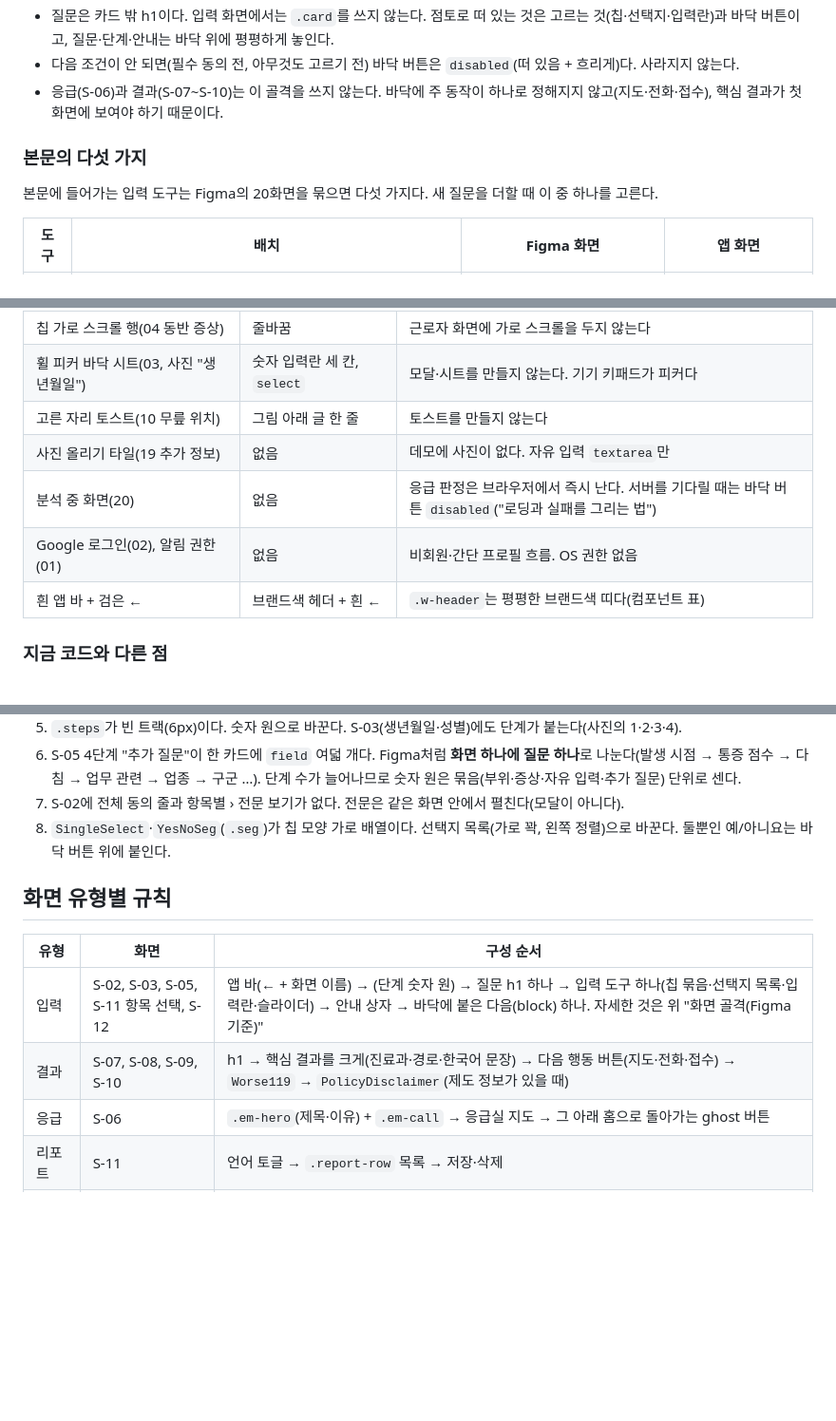
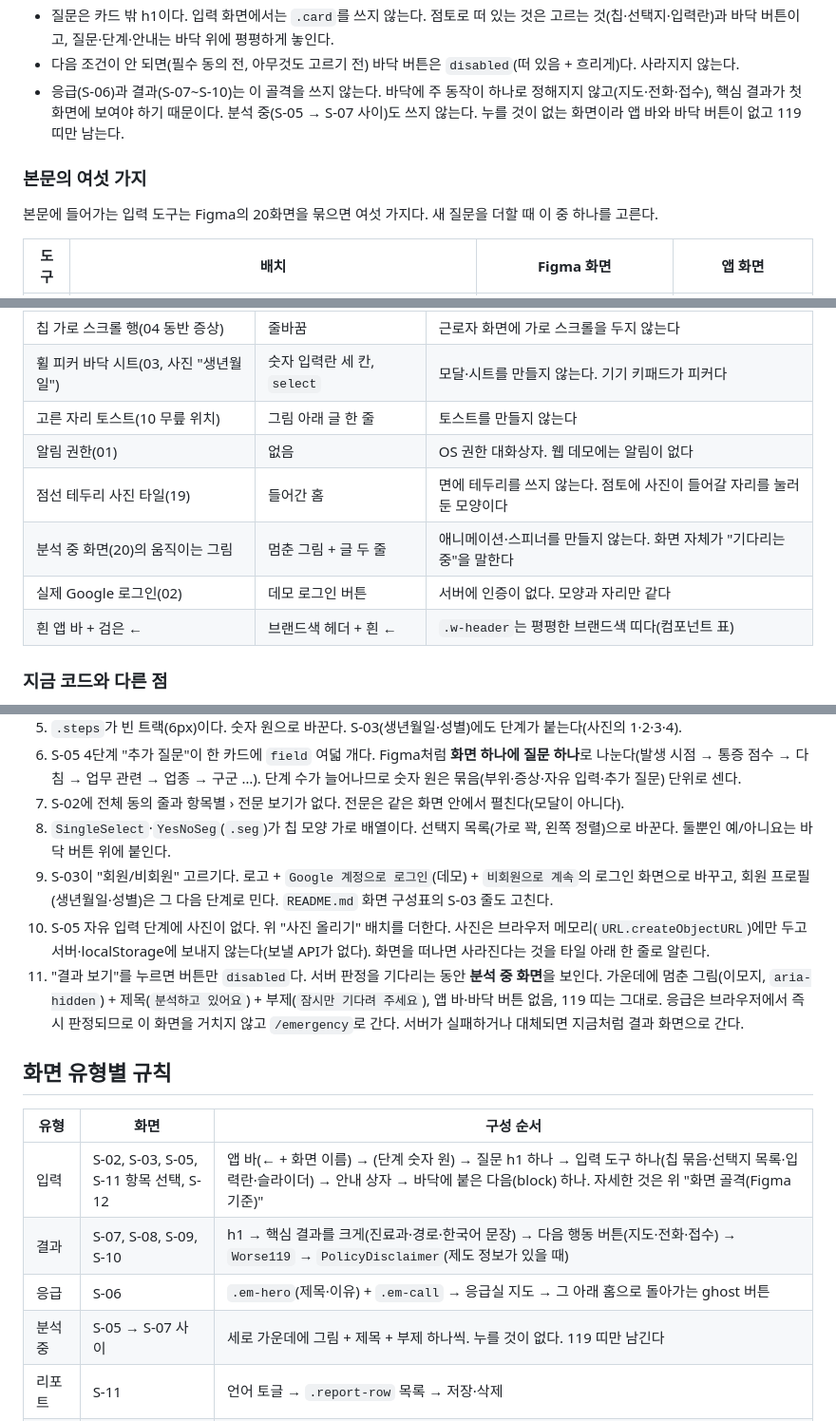
Before and after one commit to conceptamin/for-nav, a Markdown page: frontend/design.md, 3 parts joined by grey strips. Shown at 95% size. Rendered like a GitHub page; blank space fills up the shorter version.

Commit message:
로그인·사진 올리기·분석 중 화면을 만들기로 하고 design.md 화면 골격 절을 고친다
- frontend/design.md: S-03을 데모 로그인 화면으로, S-05 자유 입력에 사진 올리기 타일을, 결과 보기 뒤에 분석 중 화면을 더한다. "Figma와 다르게 그리는 것"에서 세 항목을 빼고 모양만 바꾸는 줄로 대신한다. "지금 코드와 다른 점"에 9~11을 더하고, 로딩 표와 "하지 않는 것"에 분석 중 화면 예외를 적는다

테스트: 문서만 바꿨다

Co-Authored-By: Claude Fable 5.1 <noreply@anthropic.com>

```diff
--- a/frontend/design.md
+++ b/frontend/design.md
@@ -262,11 +262,11 @@ PC 화면은 밀도가 우선이라 클레이를 **묶음 단위**에만 쓴다.
 - 되돌아가기는 앱 바의 ← 하나다. 바닥에 `secondary`·`ghost` 되돌아가기 버튼을 두지 않는다. 바닥에 버튼이 둘이면 어느 쪽이 "다음"인지 읽어야 한다.
 - 질문은 카드 밖 h1이다. 입력 화면에서는 `.card`를 쓰지 않는다. 점토로 떠 있는 것은 고르는 것(칩·선택지·입력란)과 바닥 버튼이고, 질문·단계·안내는 바닥 위에 평평하게 놓인다.
 - 다음 조건이 안 되면(필수 동의 전, 아무것도 고르기 전) 바닥 버튼은 `disabled`(떠 있음 + 흐리게)다. 사라지지 않는다.
-- 응급(S-06)과 결과(S-07~S-10)는 이 골격을 쓰지 않는다. 바닥에 주 동작이 하나로 정해지지 않고(지도·전화·접수), 핵심 결과가 첫 화면에 보여야 하기 때문이다.
+- 응급(S-06)과 결과(S-07~S-10)는 이 골격을 쓰지 않는다. 바닥에 주 동작이 하나로 정해지지 않고(지도·전화·접수), 핵심 결과가 첫 화면에 보여야 하기 때문이다. 분석 중(S-05 → S-07 사이)도 쓰지 않는다. 누를 것이 없는 화면이라 앱 바와 바닥 버튼이 없고 119 띠만 남는다.
 
-### 본문의 다섯 가지
+### 본문의 여섯 가지
 
-본문에 들어가는 입력 도구는 Figma의 20화면을 묶으면 다섯 가지다. 새 질문을 더할 때 이 중 하나를 고른다.
+본문에 들어가는 입력 도구는 Figma의 20화면을 묶으면 여섯 가지다. 새 질문을 더할 때 이 중 하나를 고른다.
 
 | 도구 | 배치 | Figma 화면 | 앱 화면 |
 |---|---|---|---|
@@ -297,9 +299,10 @@ Figma는 iOS·Android 네이티브 앱 기준이라 이 문서의 규칙과 부
 | 칩 가로 스크롤 행(04 동반 증상) | 줄바꿈 | 근로자 화면에 가로 스크롤을 두지 않는다 |
 | 휠 피커 바닥 시트(03, 사진 "생년월일") | 숫자 입력란 세 칸, `select` | 모달·시트를 만들지 않는다. 기기 키패드가 피커다 |
 | 고른 자리 토스트(10 무릎 위치) | 그림 아래 글 한 줄 | 토스트를 만들지 않는다 |
-| 사진 올리기 타일(19 추가 정보) | 없음 | 데모에 사진이 없다. 자유 입력 `textarea`만 |
-| 분석 중 화면(20) | 없음 | 응급 판정은 브라우저에서 즉시 난다. 서버를 기다릴 때는 바닥 버튼 `disabled`("로딩과 실패를 그리는 법") |
-| Google 로그인(02), 알림 권한(01) | 없음 | 비회원·간단 프로필 흐름. OS 권한 없음 |
+| 알림 권한(01) | 없음 | OS 권한 대화상자. 웹 데모에는 알림이 없다 |
+| 점선 테두리 사진 타일(19) | 들어간 홈 | 면에 테두리를 쓰지 않는다. 점토에 사진이 들어갈 자리를 눌러 둔 모양이다 |
+| 분석 중 화면(20)의 움직이는 그림 | 멈춘 그림 + 글 두 줄 | 애니메이션·스피너를 만들지 않는다. 화면 자체가 "기다리는 중"을 말한다 |
+| 실제 Google 로그인(02) | 데모 로그인 버튼 | 서버에 인증이 없다. 모양과 자리만 같다 |
 | 흰 앱 바 + 검은 ← | 브랜드색 헤더 + 흰 ← | `.w-header`는 평평한 브랜드색 띠다(컴포넌트 표) |
 
 ### 지금 코드와 다른 점
@@ -314,6 +317,9 @@ Figma는 iOS·Android 네이티브 앱 기준이라 이 문서의 규칙과 부
 6. S-05 4단계 "추가 질문"이 한 카드에 `field` 여덟 개다. Figma처럼 **화면 하나에 질문 하나**로 나눈다(발생 시점 → 통증 점수 → 다침 → 업무 관련 → 업종 → 구군 …). 단계 수가 늘어나므로 숫자 원은 묶음(부위·증상·자유 입력·추가 질문) 단위로 센다.
 7. S-02에 전체 동의 줄과 항목별 › 전문 보기가 없다. 전문은 같은 화면 안에서 펼친다(모달이 아니다).
 8. `SingleSelect`·`YesNoSeg`(`.seg`)가 칩 모양 가로 배열이다. 선택지 목록(가로 꽉, 왼쪽 정렬)으로 바꾼다. 둘뿐인 예/아니요는 바닥 버튼 위에 붙인다.
+9. S-03이 "회원/비회원" 고르기다. 로고 + `Google 계정으로 로그인`(데모) + `비회원으로 계속`의 로그인 화면으로 바꾸고, 회원 프로필(생년월일·성별)은 그 다음 단계로 민다. `README.md` 화면 구성표의 S-03 줄도 고친다.
+10. S-05 자유 입력 단계에 사진이 없다. 위 "사진 올리기" 배치를 더한다. 사진은 브라우저 메모리(`URL.createObjectURL`)에만 두고 서버·localStorage에 보내지 않는다(보낼 API가 없다). 화면을 떠나면 사라진다는 것을 타일 아래 한 줄로 알린다.
+11. "결과 보기"를 누르면 버튼만 `disabled`다. 서버 판정을 기다리는 동안 **분석 중 화면**을 보인다. 가운데에 멈춘 그림(이모지, `aria-hidden`) + 제목(`분석하고 있어요`) + 부제(`잠시만 기다려 주세요`), 앱 바·바닥 버튼 없음, 119 띠는 그대로. 응급은 브라우저에서 즉시 판정되므로 이 화면을 거치지 않고 `/emergency`로 간다. 서버가 실패하거나 대체되면 지금처럼 결과 화면으로 간다.
 
 ## 화면 유형별 규칙
 
@@ -322,6 +328,7 @@ Figma는 iOS·Android 네이티브 앱 기준이라 이 문서의 규칙과 부
 | 입력 | S-02, S-03, S-05, S-11 항목 선택, S-12 | 앱 바(← + 화면 이름) → (단계 숫자 원) → 질문 h1 하나 → 입력 도구 하나(칩 묶음·선택지 목록·입력란·슬라이더) → 안내 상자 → 바닥에 붙은 다음(block) 하나. 자세한 것은 위 "화면 골격(Figma 기준)" |
 | 결과 | S-07, S-08, S-09, S-10 | h1 → 핵심 결과를 크게(진료과·경로·한국어 문장) → 다음 행동 버튼(지도·전화·접수) → `Worse119` → `PolicyDisclaimer`(제도 정보가 있을 때) |
 | 응급 | S-06 | `.em-hero`(제목·이유) + `.em-call` → 응급실 지도 → 그 아래 홈으로 돌아가는 ghost 버튼 |
+| 분석 중 | S-05 → S-07 사이 | 세로 가운데에 그림 + 제목 + 부제 하나씩. 누를 것이 없다. 119 띠만 남긴다 |
 | 리포트 | S-11 | 언어 토글 → `.report-row` 목록 → 저장·삭제 |
 | 센터 목록 | C-01 | KPI 4개 → 필터 → 표. 새 사례는 맨 위 |
 | 센터 상세 | C-02 | 긴급도·상태 칩 → 2열(요약·연락 / 원문·상태 변경) |
```
Also changed, not shown: other parts of frontend/design.md (+5 -3 lines).
